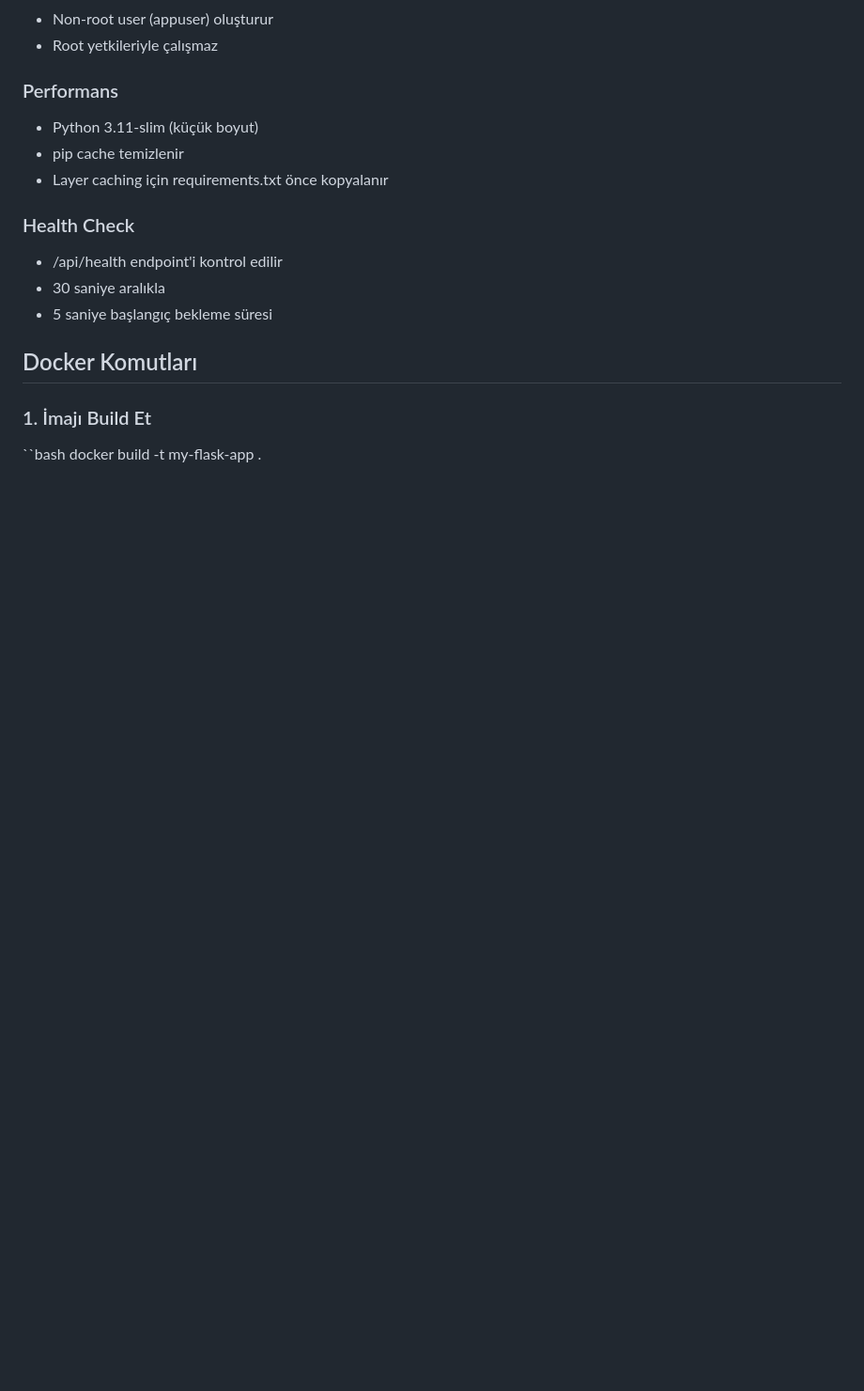
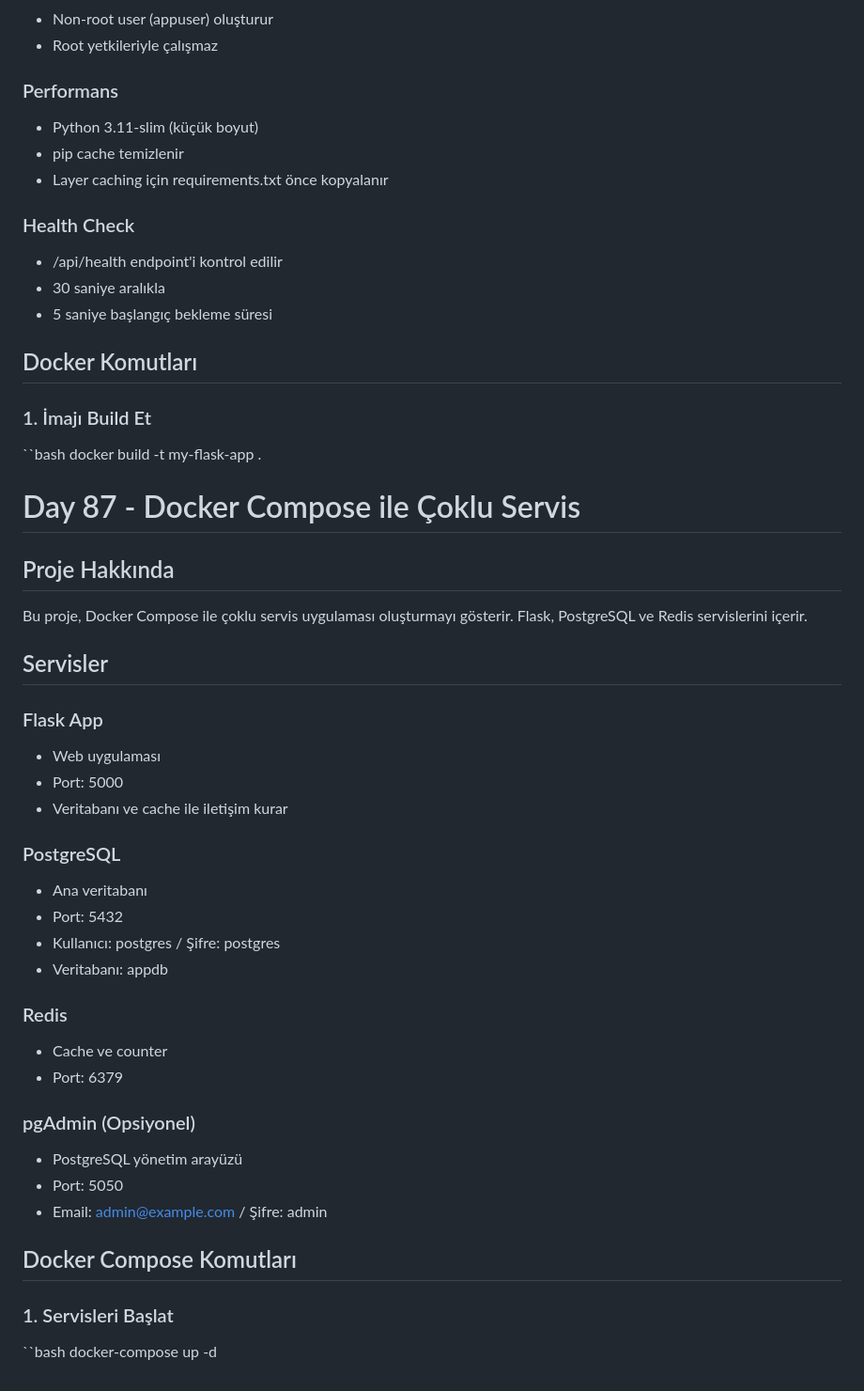
Before and after one commit to eyuperay/90-day-python-challenge, a Markdown page: README.md, the part around the change. Shown at 94% size. GitHub-like rendering; blank space fills up the shorter version.

Commit message:
uploading readme file

```diff
--- a/README.md
+++ b/README.md
@@ -4403,3 +4403,36 @@ Bu proje, bir Python Flask uygulaması için Dockerfile oluşturmayı gösterir.
 ### 1. İmajı Build Et
 ``bash
 docker build -t my-flask-app .
+
+# Day 87 - Docker Compose ile Çoklu Servis
+
+## Proje Hakkında
+Bu proje, Docker Compose ile çoklu servis uygulaması oluşturmayı gösterir. Flask, PostgreSQL ve Redis servislerini içerir.
+
+## Servisler
+
+### Flask App
+- Web uygulaması
+- Port: 5000
+- Veritabanı ve cache ile iletişim kurar
+
+### PostgreSQL
+- Ana veritabanı
+- Port: 5432
+- Kullanıcı: postgres / Şifre: postgres
+- Veritabanı: appdb
+
+### Redis
+- Cache ve counter
+- Port: 6379
+
+### pgAdmin (Opsiyonel)
+- PostgreSQL yönetim arayüzü
+- Port: 5050
+- Email: admin@example.com / Şifre: admin
+
+## Docker Compose Komutları
+
+### 1. Servisleri Başlat
+``bash
+docker-compose up -d
```
